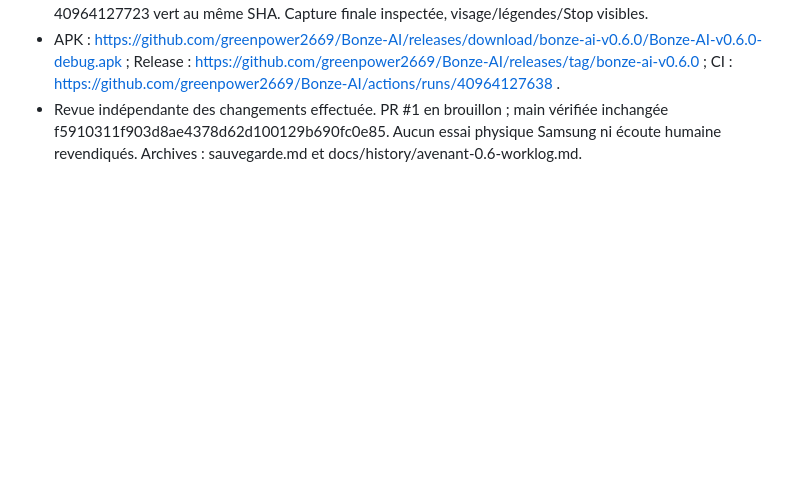
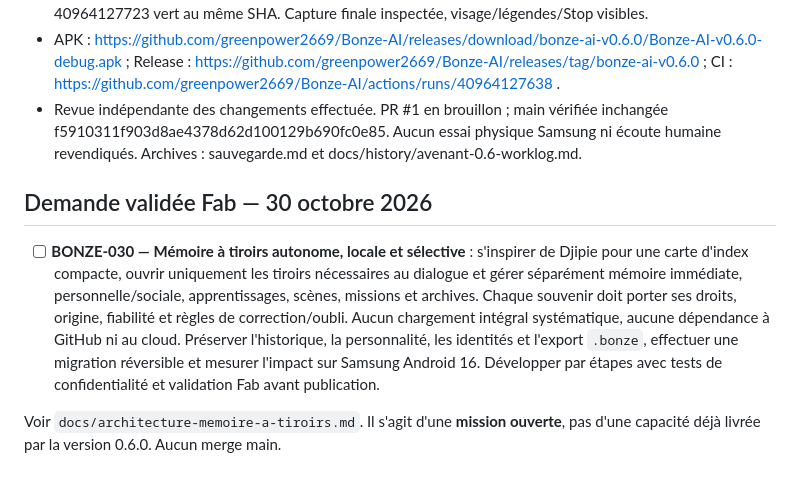
Before and after one commit to greenpower2669/Bonze-AI, a Markdown page: ordres-de-mission.md, the part around the change. Drawn GitHub-style; blank space fills up the shorter version.

Commit message:
docs(mission): ouvrir BONZE-030 mémoire à tiroirs

```diff
--- a/ordres-de-mission.md
+++ b/ordres-de-mission.md
@@ -88,3 +88,9 @@ Livré pour validation, pas clôturé : BONZE-023 corrections d’affichage/disp
 - Workflow 40964127638 entièrement réussi : 45 JS, 3 Python, 8 programmes JVM, 51 assertions navigateur, compilation/lint/manifeste/signature, 3 tests Android API 35 hors connexion et publication. Probe vocal 40964127723 vert au même SHA. Capture finale inspectée, visage/légendes/Stop visibles.
 - APK : https://github.com/greenpower2669/Bonze-AI/releases/download/bonze-ai-v0.6.0/Bonze-AI-v0.6.0-debug.apk ; Release : https://github.com/greenpower2669/Bonze-AI/releases/tag/bonze-ai-v0.6.0 ; CI : https://github.com/greenpower2669/Bonze-AI/actions/runs/40964127638 .
 - Revue indépendante des changements effectuée. PR #1 en brouillon ; main vérifiée inchangée f5910311f903d8ae4378d62d100129b690fc0e85. Aucun essai physique Samsung ni écoute humaine revendiqués. Archives : sauvegarde.md et docs/history/avenant-0.6-worklog.md.
+
+## Demande validée Fab — 30 octobre 2026
+
+- [ ] **BONZE-030 — Mémoire à tiroirs autonome, locale et sélective** : s'inspirer de Djipie pour une carte d'index compacte, ouvrir uniquement les tiroirs nécessaires au dialogue et gérer séparément mémoire immédiate, personnelle/sociale, apprentissages, scènes, missions et archives. Chaque souvenir doit porter ses droits, origine, fiabilité et règles de correction/oubli. Aucun chargement intégral systématique, aucune dépendance à GitHub ni au cloud. Préserver l'historique, la personnalité, les identités et l'export `.bonze`, effectuer une migration réversible et mesurer l'impact sur Samsung Android 16. Développer par étapes avec tests de confidentialité et validation Fab avant publication.
+
+Voir `docs/architecture-memoire-a-tiroirs.md`. Il s'agit d'une **mission ouverte**, pas d'une capacité déjà livrée par la version 0.6.0. Aucun merge main.
```
